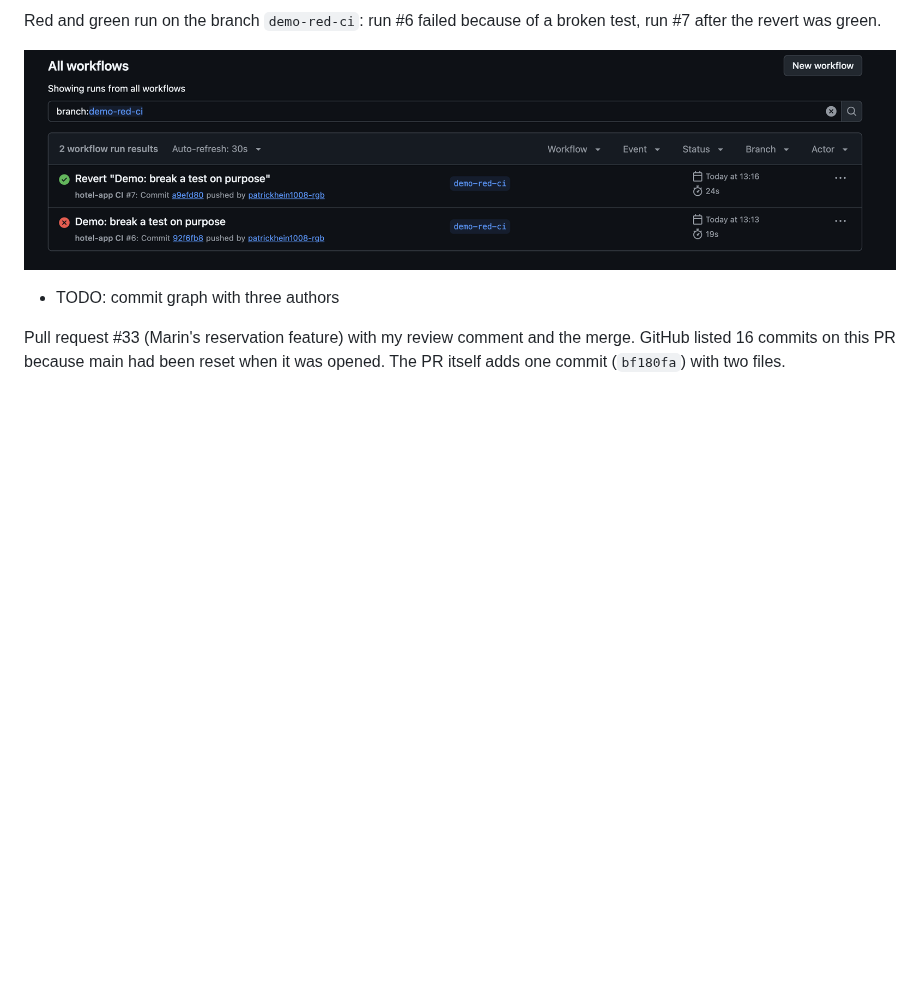
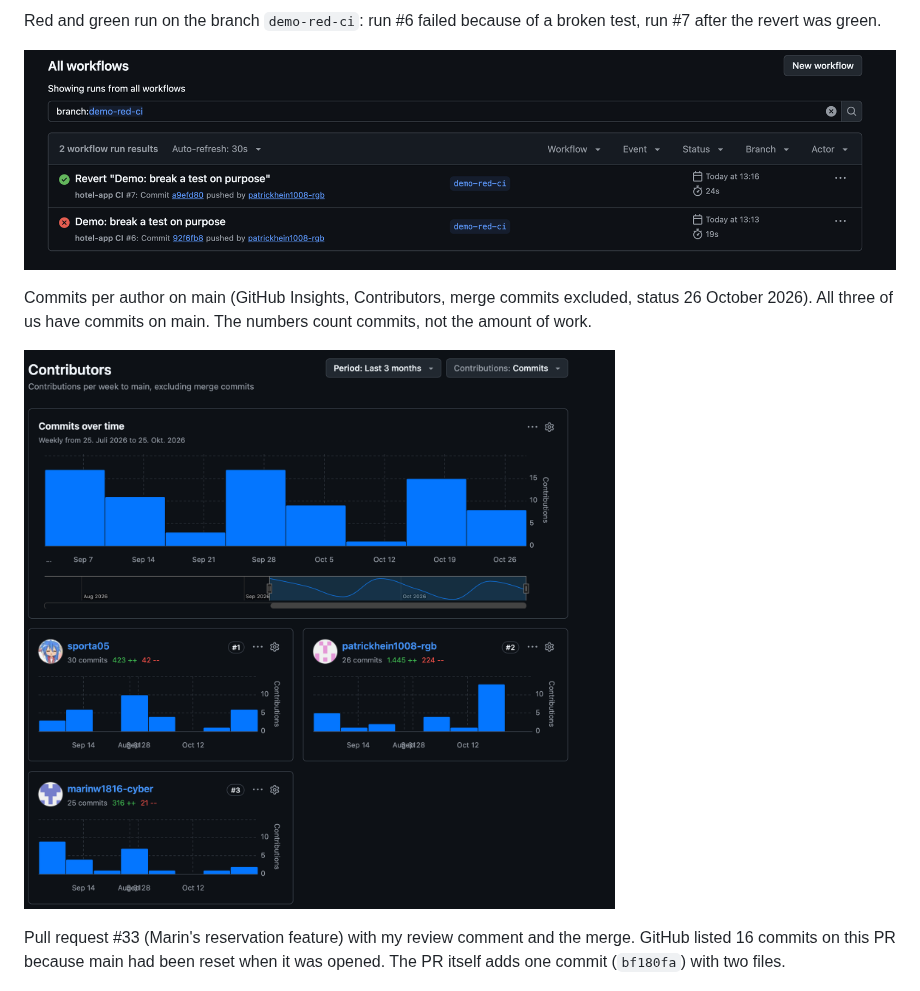
Before and after one commit to marinw1816-cyber/Project-hotel-room, a Markdown page: Assignment 2.md, the part around the change. Rendered like a GitHub page; pictures changed too: Images/commit_graph.png (added); blank space fills up the shorter version.

Commit message:
Add commit graph with three authors to the report

```diff
--- a/Assignment 2.md
+++ b/Assignment 2.md
@@ -39,7 +39,9 @@ Red and green run on the branch `demo-red-ci`: run #6 failed because of a broken
 
 ![Run 6 red and run 7 green](Images/red_green_run.png)
 
-- TODO: commit graph with three authors
+Commits per author on main (GitHub Insights, Contributors, merge commits excluded, status 26 October 2026). All three of us have commits on main. The numbers count commits, not the amount of work.
+
+![Contributors: commits per week to main, by author](Images/commit_graph.png)
 
 Pull request #33 (Marin's reservation feature) with my review comment and the merge. GitHub listed 16 commits on this PR because main had been reset when it was opened. The PR itself adds one commit (`bf180fa`) with two files.
 
```
